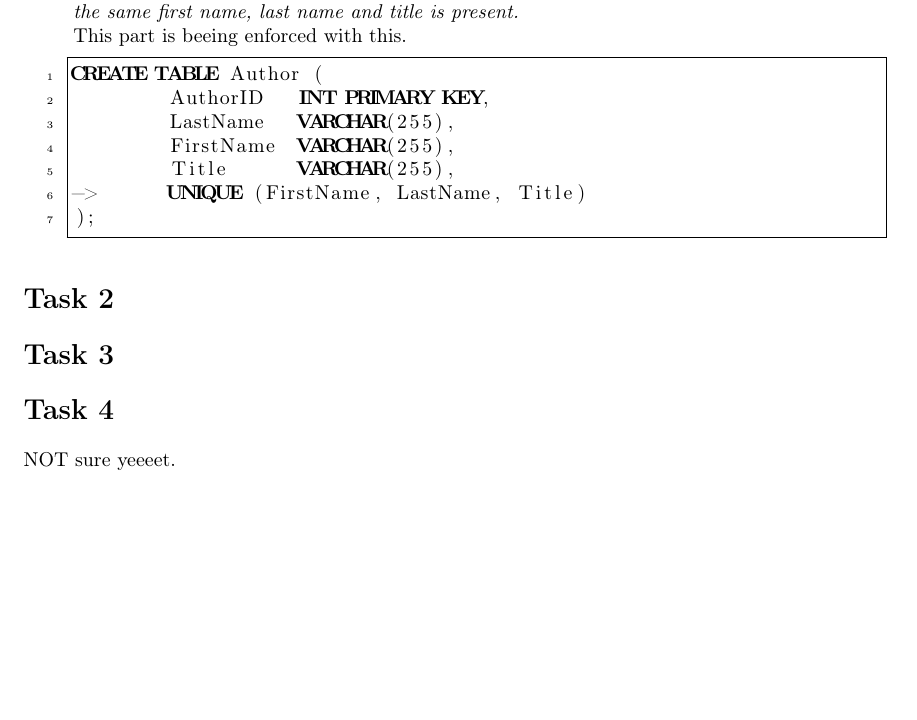
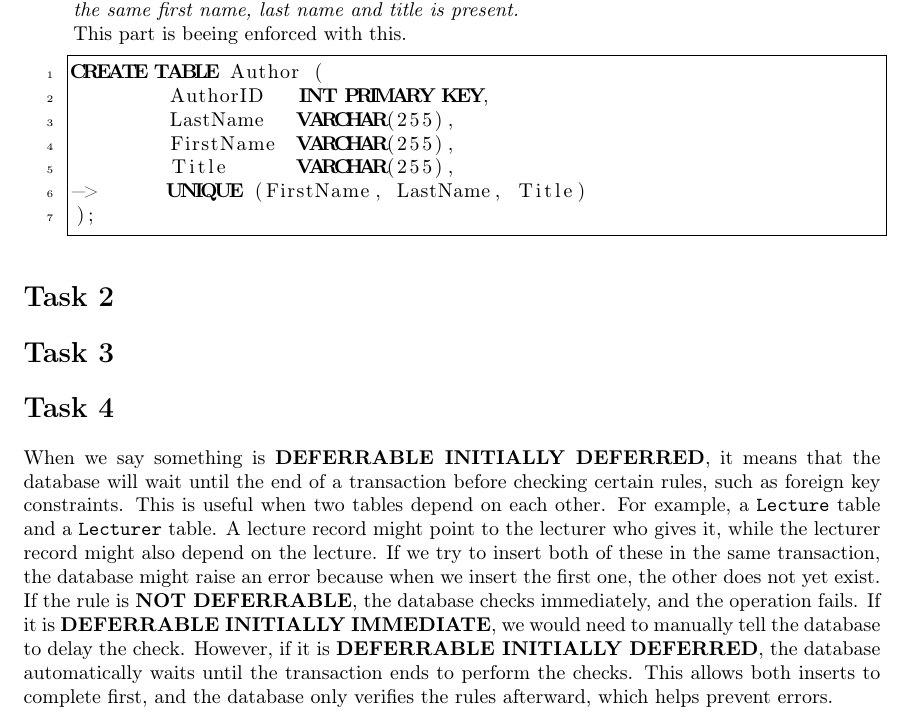
Before and after one commit to jannick1312/DataBaseSystemsExercises, a LaTeX problem sheet (Ex2/Exercise.tex): part of page 5 of 5, cut so that both start at the same text, the shorter picture padded with empty space. The pictures show the PDF file Ex2/Exercise.pdf that the author committed with the source.

Commit message:
uploads task4

```diff
--- a/Ex2/Exercise.tex
+++ b/Ex2/Exercise.tex
@@ -114,6 +114,10 @@ Given excerpt of the relational schema plus added relations and integrety constr
 \task{}
 
 \task{}
-NOT sure yeeeet.
+When we say something is \textbf{DEFERRABLE INITIALLY DEFERRED}, it means that the database will wait until the end of a transaction before checking certain rules, such as foreign key constraints. This is useful when two tables depend on each other. For example, a \texttt{Lecture} table and a \texttt{Lecturer} table. A lecture record might point to the lecturer who gives it, while the lecturer record might also depend on the lecture. If we try to insert both of these in the same transaction, the database might raise an error because when we insert the first one, the other does not yet exist.
+
+
+If the rule is \textbf{NOT DEFERRABLE}, the database checks immediately, and the operation fails. If it is \textbf{DEFERRABLE INITIALLY IMMEDIATE}, we would need to manually tell the database to delay the check. However, if it is \textbf{DEFERRABLE INITIALLY DEFERRED}, the database automatically waits until the transaction ends to perform the checks. This allows both inserts to complete first, and the database only verifies the rules afterward, which helps prevent errors.
+
 
 \end{document}
```
Also changed, not shown: Ex2/Exercise.pdf, Ex2/Exercise.tex (3 more changed lines).
